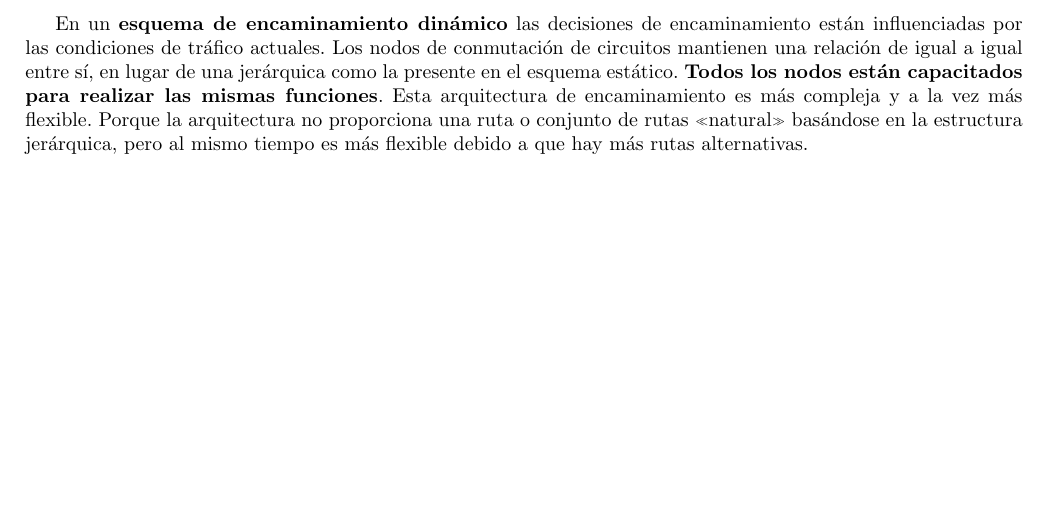
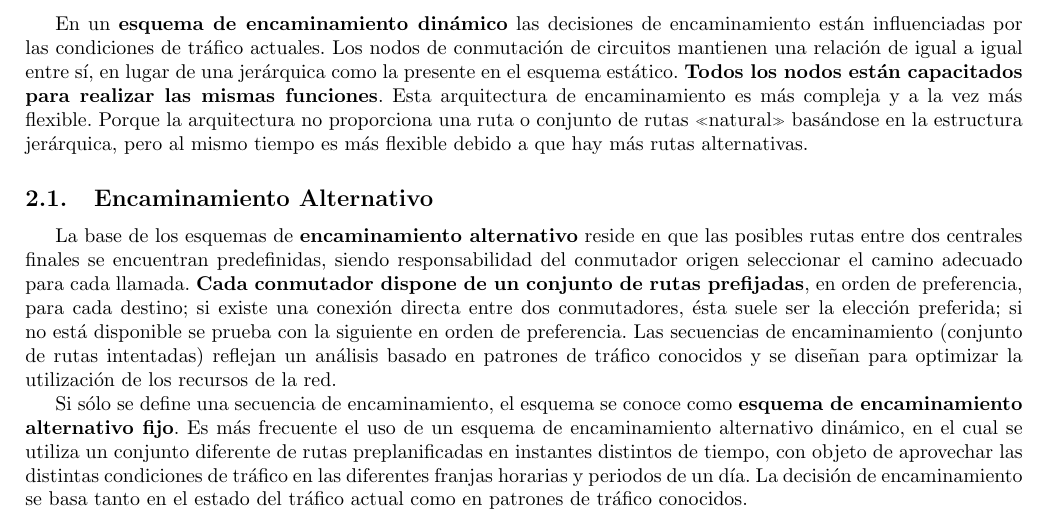
Before and after one commit to nicopinera/Redes-De-Compu-2026, a LaTeX document (teorico/inicioMonografia.tex, which reads teorico/encCircuitos.tex): part of page 5 of 7, cut so that both start at the same text, the shorter picture padded with empty space. Compiled offline with pdfLaTeX.

Commit message:
Agregado: Encaminamiento alternativo

```diff
--- a/teorico/encCircuitos.tex
+++ b/teorico/encCircuitos.tex
@@ -19,3 +19,9 @@ El aspecto clave de diseño que determina la naturaleza del compromiso entre efi
 \end{figure}
 
 En un \textbf{esquema de encaminamiento dinámico} las decisiones de encaminamiento están influenciadas por las condiciones de tráfico actuales. Los nodos de conmutación de circuitos mantienen una relación de igual a igual entre sí, en lugar de una jerárquica como la presente en el esquema estático. \textbf{Todos los nodos están capacitados para realizar las mismas funciones}. Esta arquitectura de encaminamiento es más compleja y a la vez más flexible. Porque la arquitectura no proporciona una ruta o conjunto de rutas «natural» basándose en la estructura jerárquica, pero al mismo tiempo es más flexible debido a que hay más rutas alternativas.
+
+\subsection{Encaminamiento Alternativo}
+
+La base de los esquemas de \textbf{encaminamiento alternativo} reside en que las posibles rutas entre dos centrales finales se encuentran predefinidas, siendo responsabilidad del conmutador origen seleccionar el camino adecuado para cada llamada. \textbf{Cada conmutador dispone de un conjunto de rutas prefijadas}, en orden de preferencia, para cada destino; si existe una conexión directa entre dos conmutadores, ésta suele ser la elección preferida; si no está disponible se prueba con la siguiente en orden de preferencia. Las secuencias de encaminamiento (conjunto de rutas intentadas) reflejan un análisis basado en patrones de tráfico conocidos y se diseñan para optimizar la utilización de los recursos de la red.
+
+Si sólo se define una secuencia de encaminamiento, el esquema se conoce como \textbf{esquema de encaminamiento alternativo fijo}. Es más frecuente el uso de un esquema de encaminamiento alternativo dinámico, en el cual se utiliza un conjunto diferente de rutas preplanificadas en instantes distintos de tiempo, con objeto de aprovechar las distintas condiciones de tráfico en las diferentes franjas horarias y periodos de un día. La decisión de encaminamiento se basa tanto en el estado del tráfico actual como en patrones de tráfico conocidos.
```
